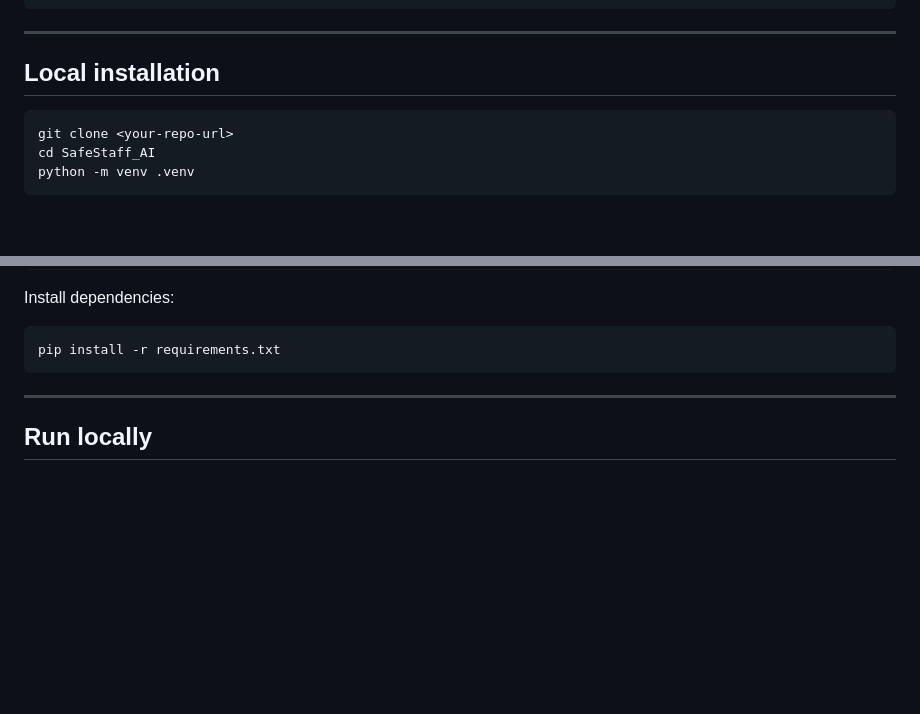
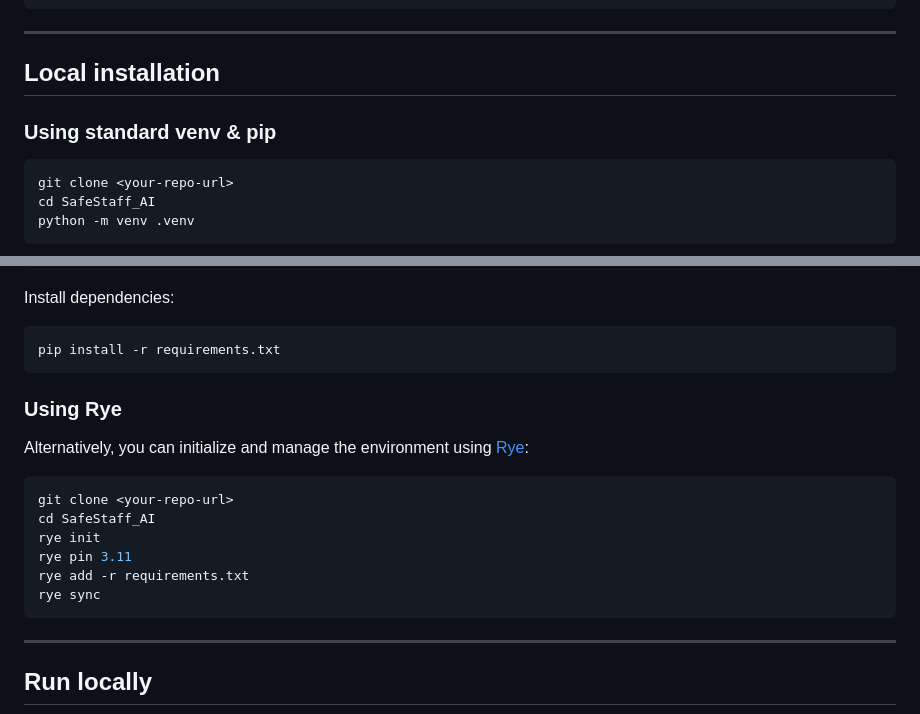
Before and after one commit to draculess99/SafeStaff-LIinkedIn-DEMO, a Markdown page: README.md, 2 parts joined by grey strips. Drawn GitHub-style; blank space fills up the shorter version.

````diff
--- a/README.md
+++ b/README.md
@@ -443,6 +443,8 @@ SafeStaff_AI/
 
 ## Local installation
 
+### Using standard venv & pip
+
 ```bash
 git clone <your-repo-url>
 cd SafeStaff_AI
@@ -467,6 +469,19 @@ Install dependencies:
 
 ```bash
 pip install -r requirements.txt
+```
+
+### Using Rye
+
+Alternatively, you can initialize and manage the environment using [Rye](https://rye.astral.sh/):
+
+```bash
+git clone <your-repo-url>
+cd SafeStaff_AI
+rye init
+rye pin 3.11
+rye add -r requirements.txt
+rye sync
 ```
 
 ---
````
